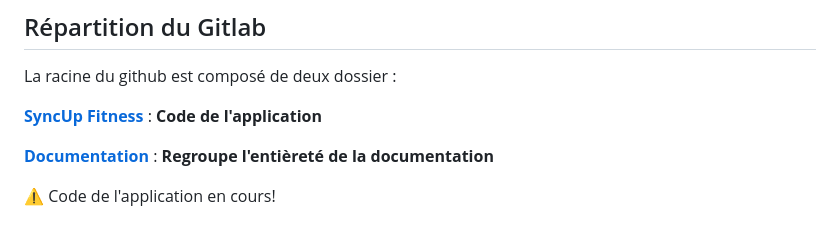
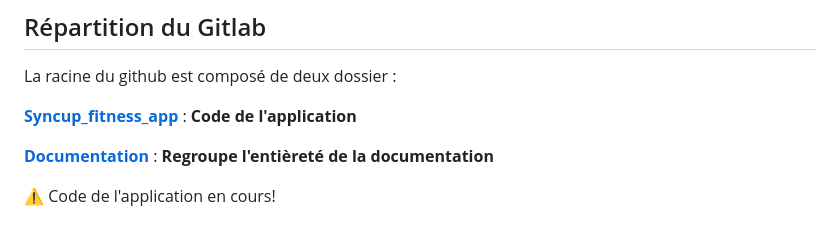
Before and after one commit to nathanverdier/SyncUp-Fitness, a Markdown page: README.md, the part around the change. GitHub-like rendering.

Commit message:
:memo: Update: README.md

```diff
--- a/README.md
+++ b/README.md
@@ -30,7 +30,7 @@ Par la suite, une IA utilisant un modèle VFTD (modifiable) traitera ces donnée
 
 La racine du github est composé de deux dossier :
 
-[**SyncUp Fitness**](SyncMotion) : **Code de l'application**
+[**Syncup_fitness_app**](SyncMotion) : **Code de l'application**
 
 [**Documentation**](Documentation) : **Regroupe l'entièreté  de la documentation**
 
```
